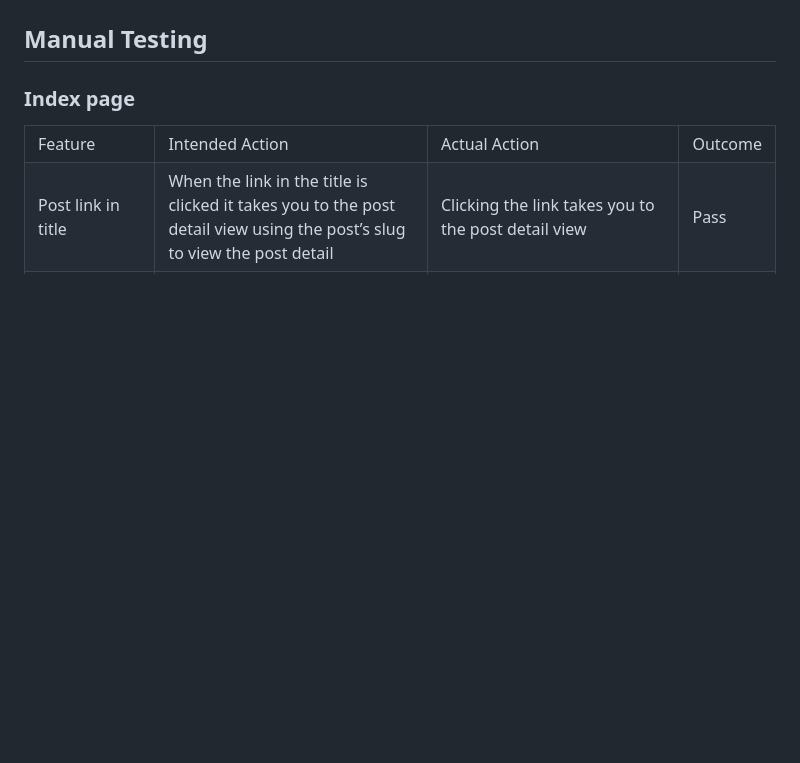
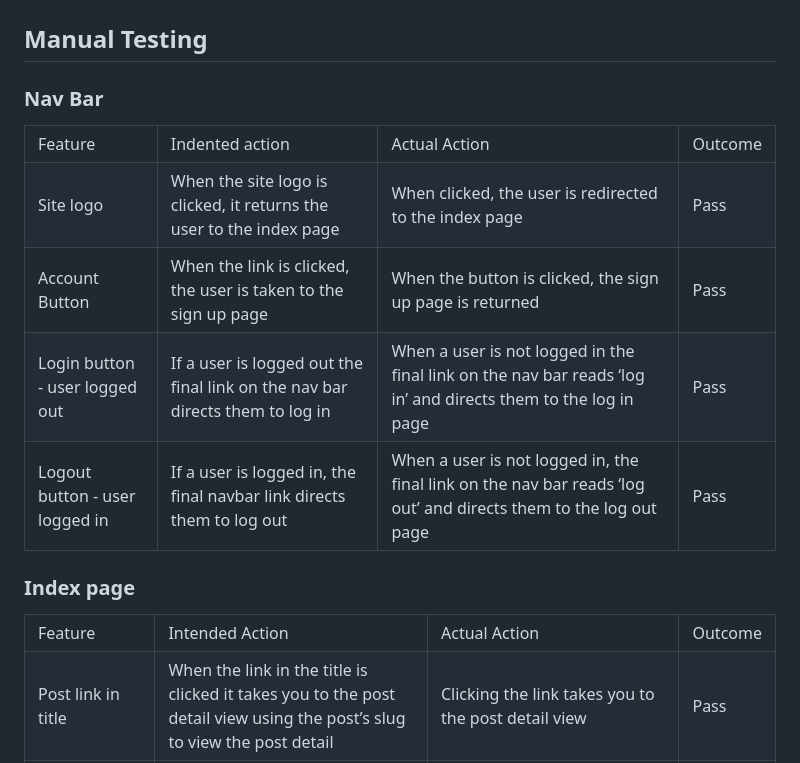
Before and after one commit to alcl2000/pp4-Amy-Lewis, a Markdown page: testing.md, the part around the change. Drawn GitHub-style; blank space fills up the shorter version.

Commit message:
add: nav bar testing

```diff
--- a/testing.md
+++ b/testing.md
@@ -23,6 +23,61 @@
 ![The validation pass for views.py](static/assets/readme/views.py-testing.jpg)
 
 ## Manual Testing
+
+### Nav Bar
+
+<table>
+  <tr>
+   <td>Feature
+   </td>
+   <td>Indented action
+   </td>
+   <td>Actual Action
+   </td>
+   <td>Outcome
+   </td>
+  </tr>
+  <tr>
+   <td>Site logo
+   </td>
+   <td>When the site logo is clicked, it returns the user to the index page
+   </td>
+   <td>When clicked, the user is redirected to the index page
+   </td>
+   <td>Pass
+   </td>
+  </tr>
+  <tr>
+   <td>Account Button
+   </td>
+   <td>When the link is clicked, the user is taken to the sign up page
+   </td>
+   <td>When the button is clicked, the sign up page is returned
+   </td>
+   <td>Pass
+   </td>
+  </tr>
+  <tr>
+   <td>Login button - user logged out
+   </td>
+   <td>If a user is logged out the final link on the nav bar directs them to log in
+   </td>
+   <td>When a user is not logged in the final link on the nav bar reads ‘log in’ and directs them to the log in page
+   </td>
+   <td>Pass
+   </td>
+  </tr>
+  <tr>
+   <td>Logout button - user logged in
+   </td>
+   <td>If a user is logged in, the final navbar link directs them to log out
+   </td>
+   <td>When a user is not logged in, the final link on the nav bar reads ‘log out’ and directs them to the log out page
+   </td>
+   <td>Pass
+   </td>
+  </tr>
+</table>
 
 ### Index page
 
```
